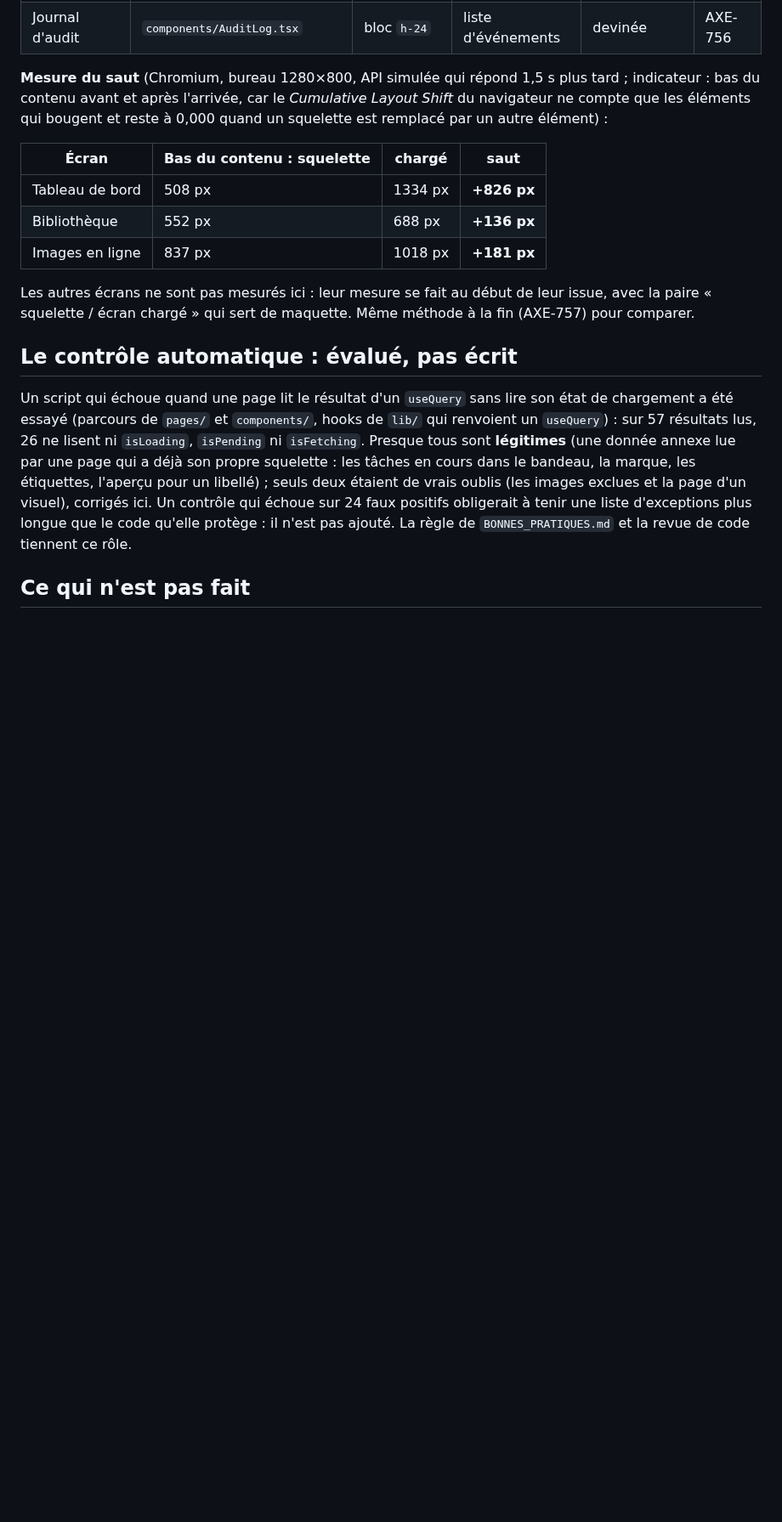
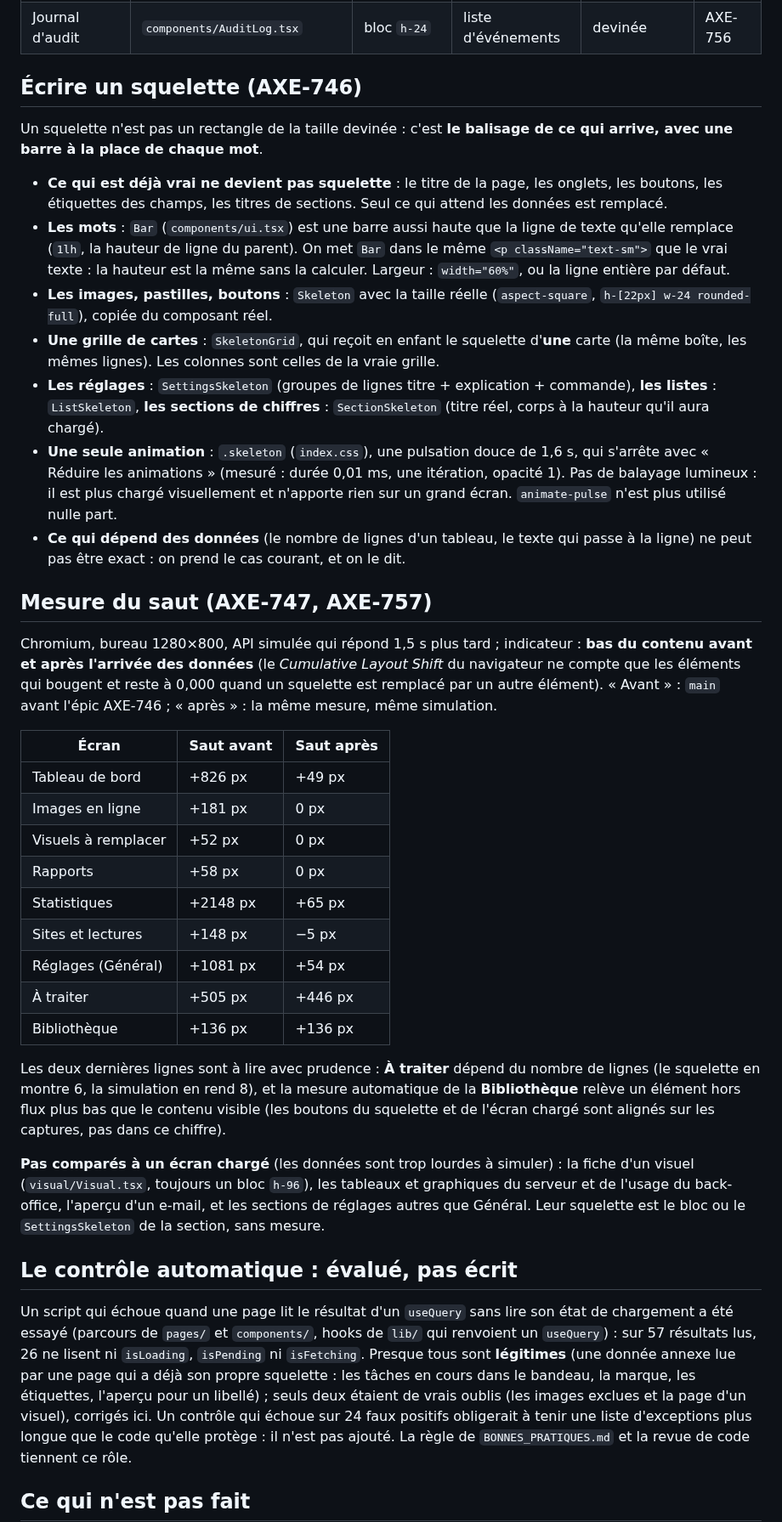
Before and after one commit to spider-meow/nyra, a Markdown page: docs/ETATS_DE_CHARGEMENT.md, the part around one of its changes. Shown at 85% size. Drawn GitHub-style; blank space fills up the shorter version.

Commit message:
docs: écrire un squelette, mesure du saut avant/après, limites (AXE-757)
Co-Authored-By: Claude Sonnet 5.5 <noreply@anthropic.com>
Claude-Session: https://claude.ai/code/session_01Dx7BHju4vLa9JuHZTqKSR7

```diff
--- a/docs/ETATS_DE_CHARGEMENT.md
+++ b/docs/ETATS_DE_CHARGEMENT.md
@@ -65,17 +64,37 @@ de `Refreshing`). « Fidèle » : même structure et mêmes dimensions que ce qu
 | Back-office | `BackOffice.tsx`, `BackOfficeSections.tsx`, `backoffice/*` (8 fichiers) | blocs `h-20` à `h-96` | tableaux, cartes de chiffres, aperçus | devinée | AXE-756 |
 | Journal d'audit | `components/AuditLog.tsx` | bloc `h-24` | liste d'événements | devinée | AXE-756 |
 
-**Mesure du saut** (Chromium, bureau 1280×800, API simulée qui répond 1,5 s plus tard ; indicateur : bas du contenu avant et après l'arrivée, car
-le *Cumulative Layout Shift* du navigateur ne compte que les éléments qui bougent et reste à 0,000 quand un squelette est remplacé par un autre élément) :
+## Écrire un squelette (AXE-746)
 
-| Écran | Bas du contenu : squelette | chargé | saut |
-|---|---|---|---|
-| Tableau de bord | 508 px | 1334 px | **+826 px** |
-| Bibliothèque | 552 px | 688 px | **+136 px** |
-| Images en ligne | 837 px | 1018 px | **+181 px** |
+Un squelette n'est pas un rectangle de la taille devinée : c'est **le balisage de ce qui arrive, avec une barre à la place de chaque mot**.
 
-Les autres écrans ne sont pas mesurés ici : leur mesure se fait au début de leur issue, avec la paire « squelette / écran chargé » qui sert de maquette.
-Même méthode à la fin (AXE-757) pour comparer.
+- **Ce qui est déjà vrai ne devient pas squelette** : le titre de la page, les onglets, les boutons, les étiquettes des champs, les titres de sections. Seul ce qui attend les données est remplacé.
+- **Les mots** : `Bar` (`components/ui.tsx`) est une barre aussi haute que la ligne de texte qu'elle remplace (`1lh`, la hauteur de ligne du parent). On met `Bar` dans le même `<p className="text-sm">` que le vrai texte : la hauteur est la même sans la calculer. Largeur : `width="60%"`, ou la ligne entière par défaut.
+- **Les images, pastilles, boutons** : `Skeleton` avec la taille réelle (`aspect-square`, `h-[22px] w-24 rounded-full`), copiée du composant réel.
+- **Une grille de cartes** : `SkeletonGrid`, qui reçoit en enfant le squelette d'**une** carte (la même boîte, les mêmes lignes). Les colonnes sont celles de la vraie grille.
+- **Les réglages** : `SettingsSkeleton` (groupes de lignes titre + explication + commande), **les listes** : `ListSkeleton`, **les sections de chiffres** : `SectionSkeleton` (titre réel, corps à la hauteur qu'il aura chargé).
+- **Une seule animation** : `.skeleton` (`index.css`), une pulsation douce de 1,6 s, qui s'arrête avec « Réduire les animations » (mesuré : durée 0,01 ms, une itération, opacité 1). Pas de balayage lumineux : il est plus chargé visuellement et n'apporte rien sur un grand écran. `animate-pulse` n'est plus utilisé nulle part.
+- **Ce qui dépend des données** (le nombre de lignes d'un tableau, le texte qui passe à la ligne) ne peut pas être exact : on prend le cas courant, et on le dit.
+
+## Mesure du saut (AXE-747, AXE-757)
+
+Chromium, bureau 1280×800, API simulée qui répond 1,5 s plus tard ; indicateur : **bas du contenu avant et après l'arrivée des données** (le *Cumulative Layout Shift* du navigateur ne compte que les éléments qui bougent et reste à 0,000 quand un squelette est remplacé par un autre élément). « Avant » : `main` avant l'épic AXE-746 ; « après » : la même mesure, même simulation.
+
+| Écran | Saut avant | Saut après |
+|---|---|---|
+| Tableau de bord | +826 px | +49 px |
+| Images en ligne | +181 px | 0 px |
+| Visuels à remplacer | +52 px | 0 px |
+| Rapports | +58 px | 0 px |
+| Statistiques | +2148 px | +65 px |
+| Sites et lectures | +148 px | −5 px |
+| Réglages (Général) | +1081 px | +54 px |
+| À traiter | +505 px | +446 px |
+| Bibliothèque | +136 px | +136 px |
+
+Les deux dernières lignes sont à lire avec prudence : **À traiter** dépend du nombre de lignes (le squelette en montre 6, la simulation en rend 8), et la mesure automatique de la **Bibliothèque** relève un élément hors flux plus bas que le contenu visible (les boutons du squelette et de l'écran chargé sont alignés sur les captures, pas dans ce chiffre).
+
+**Pas comparés à un écran chargé** (les données sont trop lourdes à simuler) : la fiche d'un visuel (`visual/Visual.tsx`, toujours un bloc `h-96`), les tableaux et graphiques du serveur et de l'usage du back-office, l'aperçu d'un e-mail, et les sections de réglages autres que Général. Leur squelette est le bloc ou le `SettingsSkeleton` de la section, sans mesure.
 
 ## Le contrôle automatique : évalué, pas écrit
 
```
Also changed, not shown: other parts of docs/ETATS_DE_CHARGEMENT.md (+4 -5 lines), docs/BONNES_PRATIQUES.md (+1 -1 lines).
